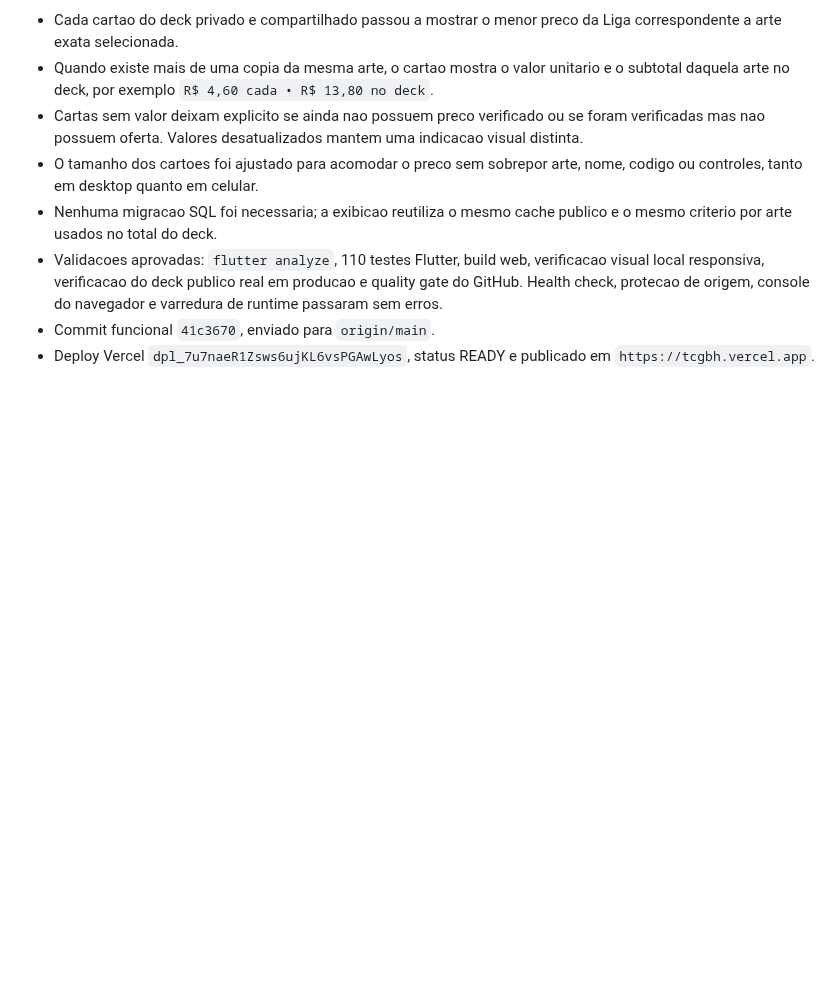
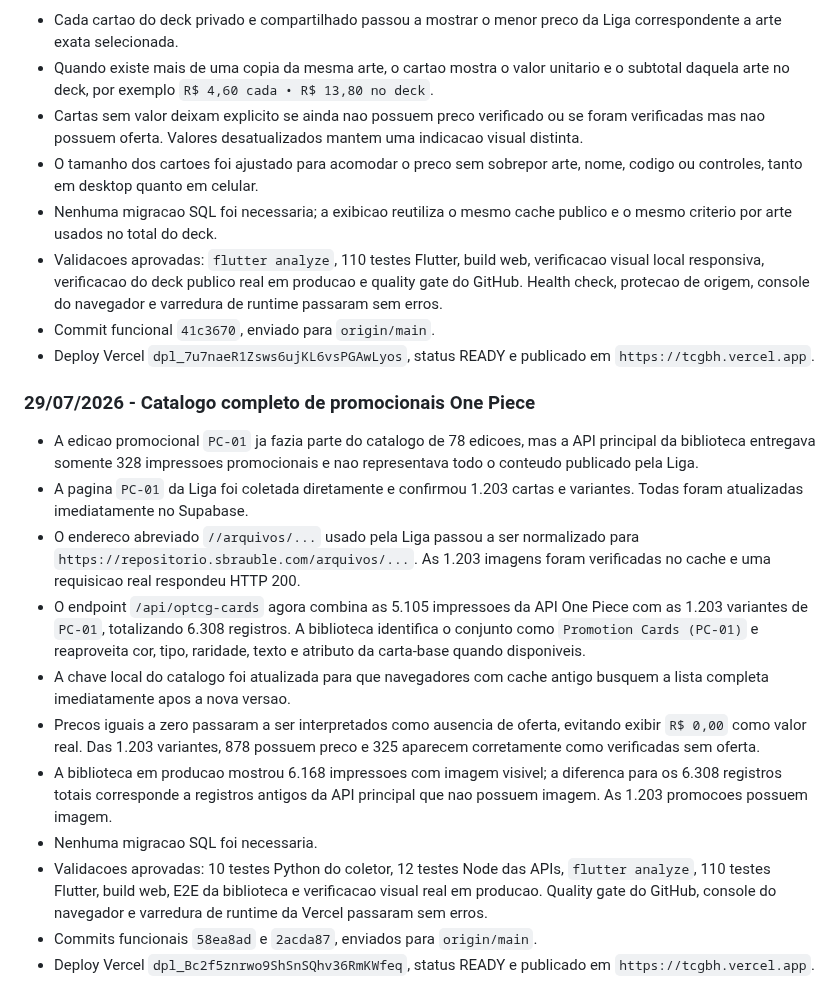
Before and after one commit to LumielRyu/optcg_manager, a Markdown page: AGENTS.md, the part around the change. Rendered like a GitHub page; blank space fills up the shorter version.

Commit message:
docs: record One Piece promotional catalog rollout

```diff
--- a/AGENTS.md
+++ b/AGENTS.md
@@ -1375,3 +1375,35 @@ git diff --stat
 - Commit funcional `41c3670`, enviado para `origin/main`.
 - Deploy Vercel `dpl_7u7naeR1Zsws6ujKL6vsPGAwLyos`, status READY e publicado
   em `https://tcgbh.vercel.app`.
+
+### 29/07/2026 - Catalogo completo de promocionais One Piece
+
+- A edicao promocional `PC-01` ja fazia parte do catalogo de 78 edicoes, mas a
+  API principal da biblioteca entregava somente 328 impressoes promocionais e
+  nao representava todo o conteudo publicado pela Liga.
+- A pagina `PC-01` da Liga foi coletada diretamente e confirmou 1.203 cartas e
+  variantes. Todas foram atualizadas imediatamente no Supabase.
+- O endereco abreviado `//arquivos/...` usado pela Liga passou a ser
+  normalizado para `https://repositorio.sbrauble.com/arquivos/...`. As 1.203
+  imagens foram verificadas no cache e uma requisicao real respondeu HTTP 200.
+- O endpoint `/api/optcg-cards` agora combina as 5.105 impressoes da API
+  One Piece com as 1.203 variantes de `PC-01`, totalizando 6.308 registros.
+  A biblioteca identifica o conjunto como `Promotion Cards (PC-01)` e
+  reaproveita cor, tipo, raridade, texto e atributo da carta-base quando
+  disponiveis.
+- A chave local do catalogo foi atualizada para que navegadores com cache
+  antigo busquem a lista completa imediatamente apos a nova versao.
+- Precos iguais a zero passaram a ser interpretados como ausencia de oferta,
+  evitando exibir `R$ 0,00` como valor real. Das 1.203 variantes, 878 possuem
+  preco e 325 aparecem corretamente como verificadas sem oferta.
+- A biblioteca em producao mostrou 6.168 impressoes com imagem visivel; a
+  diferenca para os 6.308 registros totais corresponde a registros antigos da
+  API principal que nao possuem imagem. As 1.203 promocoes possuem imagem.
+- Nenhuma migracao SQL foi necessaria.
+- Validacoes aprovadas: 10 testes Python do coletor, 12 testes Node das APIs,
+  `flutter analyze`, 110 testes Flutter, build web, E2E da biblioteca e
+  verificacao visual real em producao. Quality gate do GitHub, console do
+  navegador e varredura de runtime da Vercel passaram sem erros.
+- Commits funcionais `58ea8ad` e `2acda87`, enviados para `origin/main`.
+- Deploy Vercel `dpl_Bc2f5znrwo9ShSnSQhv36RmKWfeq`, status READY e publicado
+  em `https://tcgbh.vercel.app`.
```
